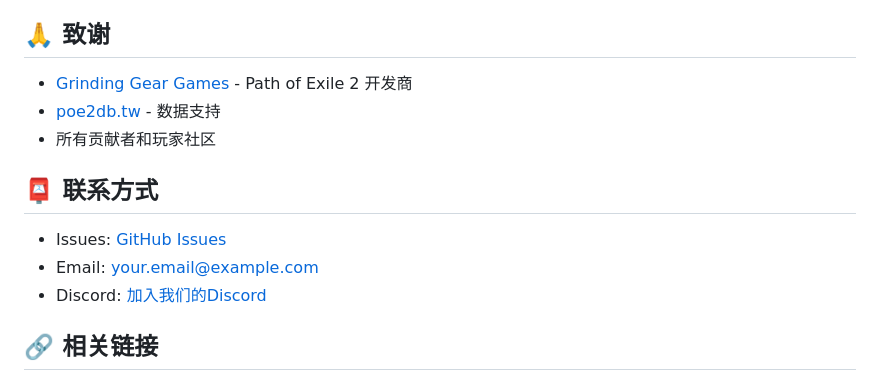
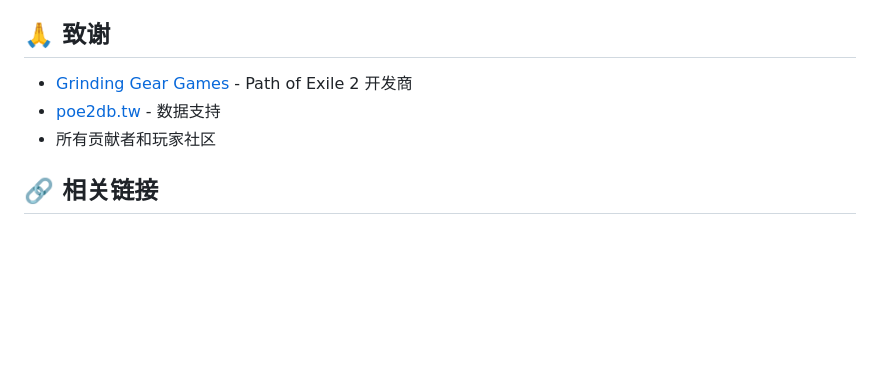
Before and after one commit to wangcapsk/poe2-dictionary, a Markdown page: README.md, the part around the change. Drawn GitHub-style; blank space fills up the shorter version.

Commit message:
Update README with project details and features

```diff
--- a/README.md
+++ b/README.md
@@ -112,12 +112,6 @@ poe2-dictionary/
 - [poe2db.tw](https://poe2db.tw) - 数据支持
 - 所有贡献者和玩家社区
 
-## 📮 联系方式
-
-- Issues: [GitHub Issues](https://github.com/你的用户名/poe2-dictionary/issues)
-- Email: your.email@example.com
-- Discord: [加入我们的Discord](https://discord.gg/yourserver)
-
 ## 🔗 相关链接
 
 - [Path of Exile 2 官网](https://pathofexile2.com)
```
